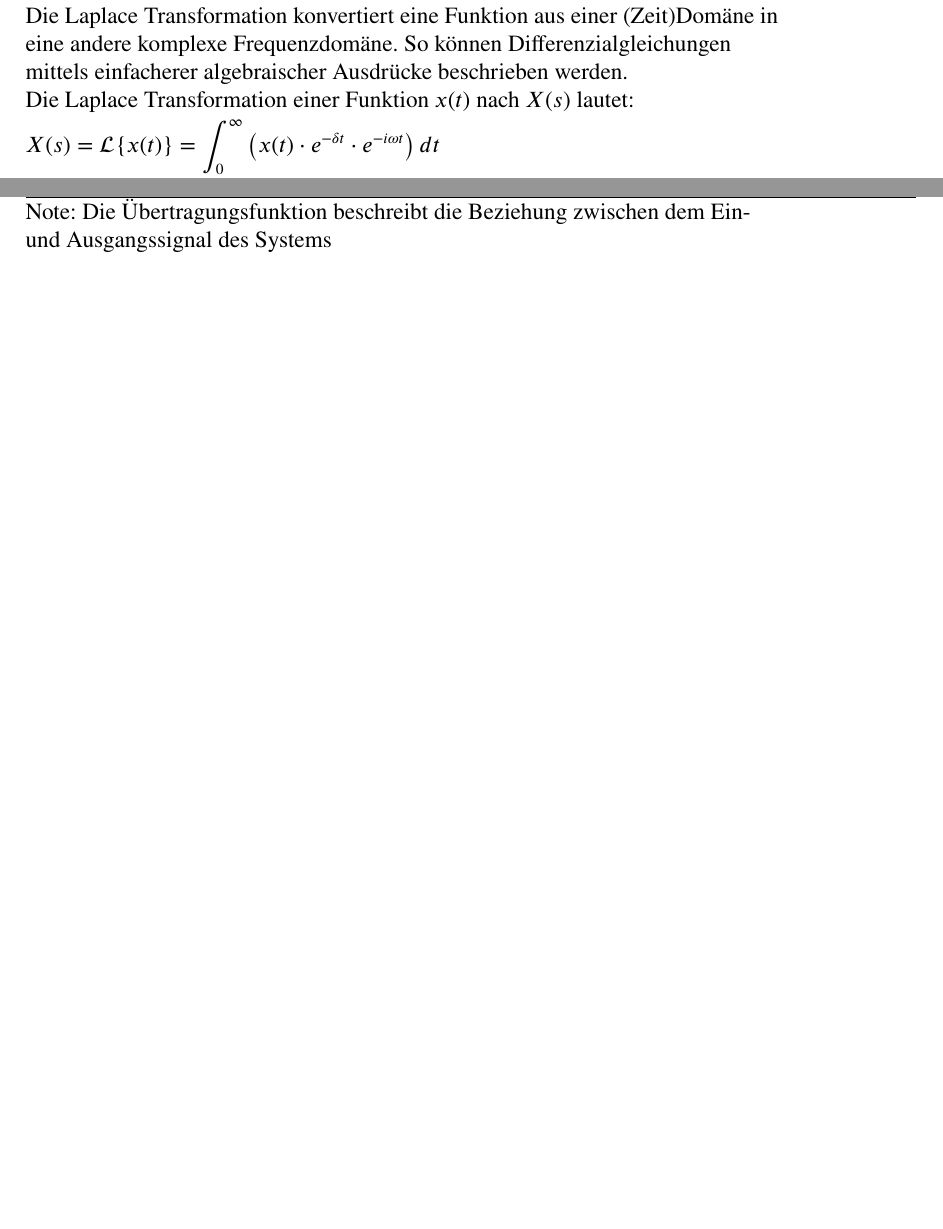
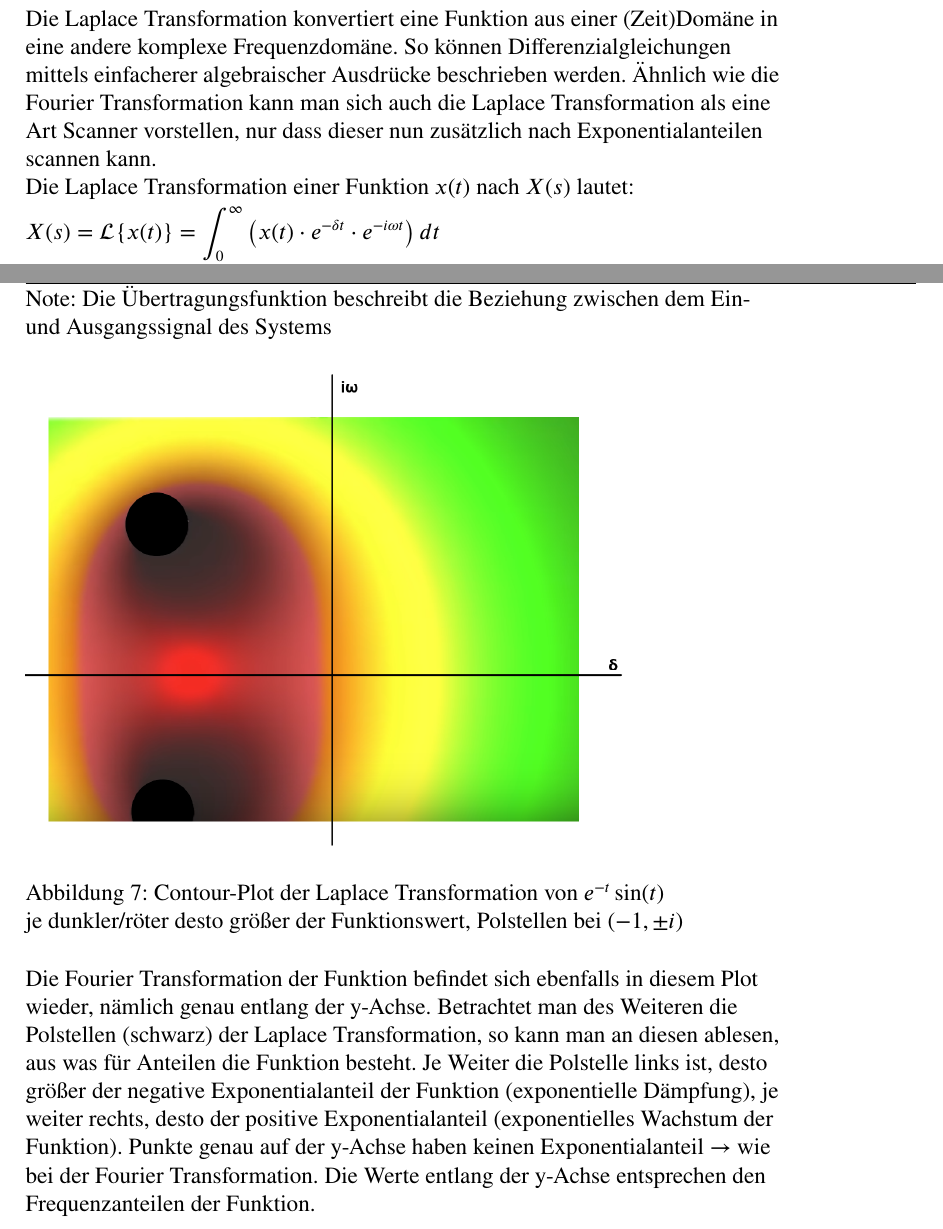
Before and after one commit to Sw4gn3m1te/latex-zsmf, a LaTeX document (SOI/SOI.tex): two parts of pages 14 and 15 of 16 before the commit and two parts of pages 15 and 16 of 18 after it, joined at a grey line, cut so that both start at the same text, the shorter picture padded with empty space. Compiled offline with pdfLaTeX.

Commit message:
ergänzungen

```diff
--- a/SOI/SOI.tex
+++ b/SOI/SOI.tex
@@ -454,7 +462,7 @@ Type & Diagramm\\
 
 \section{Laplace Transformation}
 Die Laplace Transformation versucht das Problem zu lösen, dass nur absolut integrierbare Funktionen fourier-transformiert werden können.\\
-Die Laplace Transformation konvertiert eine Funktion aus einer (Zeit)Domäne in eine andere komplexe Frequenzdomäne. So können Differenzialgleichungen mittels einfacherer algebraischer Ausdrücke beschrieben werden.\\
+Die Laplace Transformation konvertiert eine Funktion aus einer (Zeit)Domäne in eine andere komplexe Frequenzdomäne. So können Differenzialgleichungen mittels einfacherer algebraischer Ausdrücke beschrieben werden. Ähnlich wie die Fourier Transformation kann man sich auch die Laplace Transformation als eine Art Scanner vorstellen, nur dass dieser nun zusätzlich nach Exponentialanteilen scannen kann.\\
 Die Laplace Transformation einer Funktion $x(t)$ nach $X(s)$ lautet:\nl
 $\displaystyle X(s) = \mathcal{L}\{x(t)\} = \int_0^\infty \big( x(t) \cdot e^{-\delta t} \cdot e^{-i\omega t} \big) \, dt$\nl
 using $s := \delta + i\omega$\nl
@@ -490,6 +498,12 @@ $T-t$-System & $y(t) = x(t-T_t)$ & $Y(s) = e^{-sT_t} \cdot X(s)$ & $ G(s) = e^{-
 \end{tabular}
 Note: Die Übertragungsfunktion beschreibt die Beziehung zwischen dem Ein- und Ausgangssignal des Systems
 
+\begin{figure}[H]
+\includegraphics[scale=0.4]{./resources/laplace-color-plot.png}
+\caption{Contour-Plot der Laplace Transformation von $e^{-t}\sin(t)$\\
+je dunkler/röter desto größer der Funktionswert, Polstellen bei $(-1, \pm i)$}
+\end{figure}
+Die Fourier Transformation der Funktion befindet sich ebenfalls in diesem Plot wieder, nämlich genau entlang der y-Achse. Betrachtet man des Weiteren die Polstellen (schwarz) der Laplace Transformation, so kann man an diesen ablesen, aus was für Anteilen die Funktion besteht. Je Weiter die Polstelle links ist, desto größer der negative Exponentialanteil der Funktion (exponentielle Dämpfung), je weiter rechts, desto der positive Exponentialanteil (exponentielles Wachstum der Funktion). Punkte genau auf der y-Achse haben keinen Exponentialanteil $\rightarrow$ wie bei der Fourier Transformation. Die Werte entlang der y-Achse entsprechen den Frequenzanteilen der Funktion.
 
 
 \subsection{Z-Transformation}
```
Also changed, not shown: SOI/SOI.pdf, SOI/resources/laplace-color-plot.png (added), SOI/resources/systembeziehung.png (added), SOI/SOI.tex (14 more changed lines).
